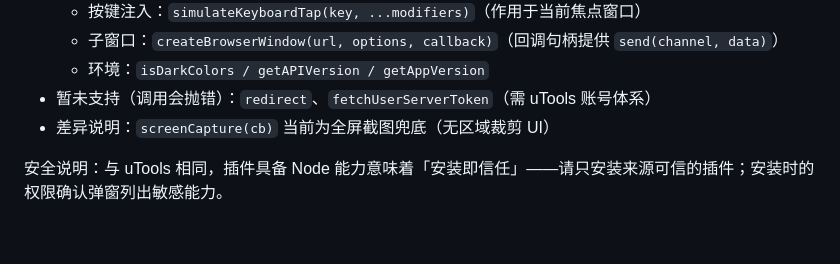
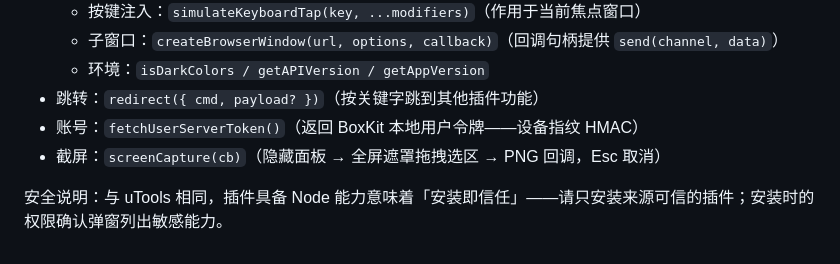
Before and after one commit to niocoders/boxkit, a Markdown page: docs/plugin-dev.md, the part around the change. Rendered like a GitHub page.

Commit message:
docs: 兼容面状态同步

```diff
--- a/docs/plugin-dev.md
+++ b/docs/plugin-dev.md
@@ -167,7 +167,8 @@ BoxKit 的插件运行时与 uTools 同构：**插件页面与 preload 具备 No
   - 按键注入：`simulateKeyboardTap(key, ...modifiers)`（作用于当前焦点窗口）
   - 子窗口：`createBrowserWindow(url, options, callback)`（回调句柄提供 `send(channel, data)`）
   - 环境：`isDarkColors / getAPIVersion / getAppVersion`
-- 暂未支持（调用会抛错）：`redirect`、`fetchUserServerToken`（需 uTools 账号体系）
-- 差异说明：`screenCapture(cb)` 当前为全屏截图兜底（无区域裁剪 UI）
+- 跳转：`redirect({ cmd, payload? })`（按关键字跳到其他插件功能）
+- 账号：`fetchUserServerToken()`（返回 BoxKit 本地用户令牌——设备指纹 HMAC）
+- 截屏：`screenCapture(cb)`（隐藏面板 → 全屏遮罩拖拽选区 → PNG 回调，Esc 取消）
 
 安全说明：与 uTools 相同，插件具备 Node 能力意味着「安装即信任」——请只安装来源可信的插件；安装时的权限确认弹窗列出敏感能力。
```
